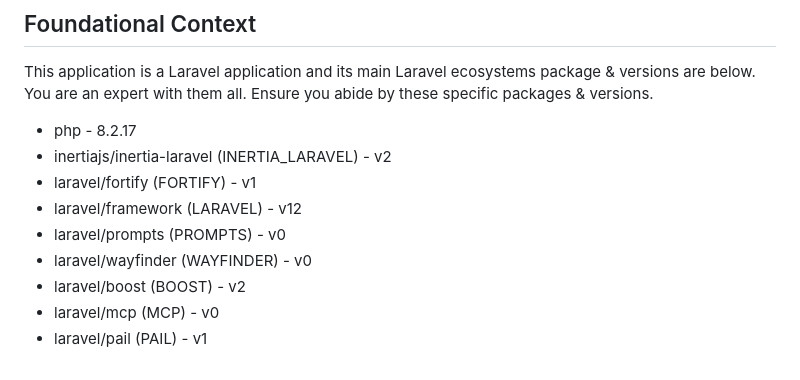
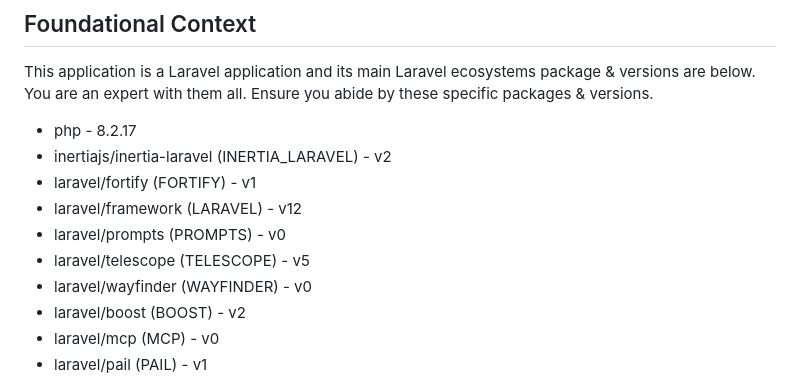
Before and after one commit to selceeus/a11yengine, a Markdown page: AGENTS.md, the part around the change. GitHub-like rendering.

Commit message:
laravel boost update to include telescope

```diff
--- a/AGENTS.md
+++ b/AGENTS.md
@@ -14,6 +14,7 @@ This application is a Laravel application and its main Laravel ecosystems packag
 - laravel/fortify (FORTIFY) - v1
 - laravel/framework (LARAVEL) - v12
 - laravel/prompts (PROMPTS) - v0
+- laravel/telescope (TELESCOPE) - v5
 - laravel/wayfinder (WAYFINDER) - v0
 - laravel/boost (BOOST) - v2
 - laravel/mcp (MCP) - v0
```
